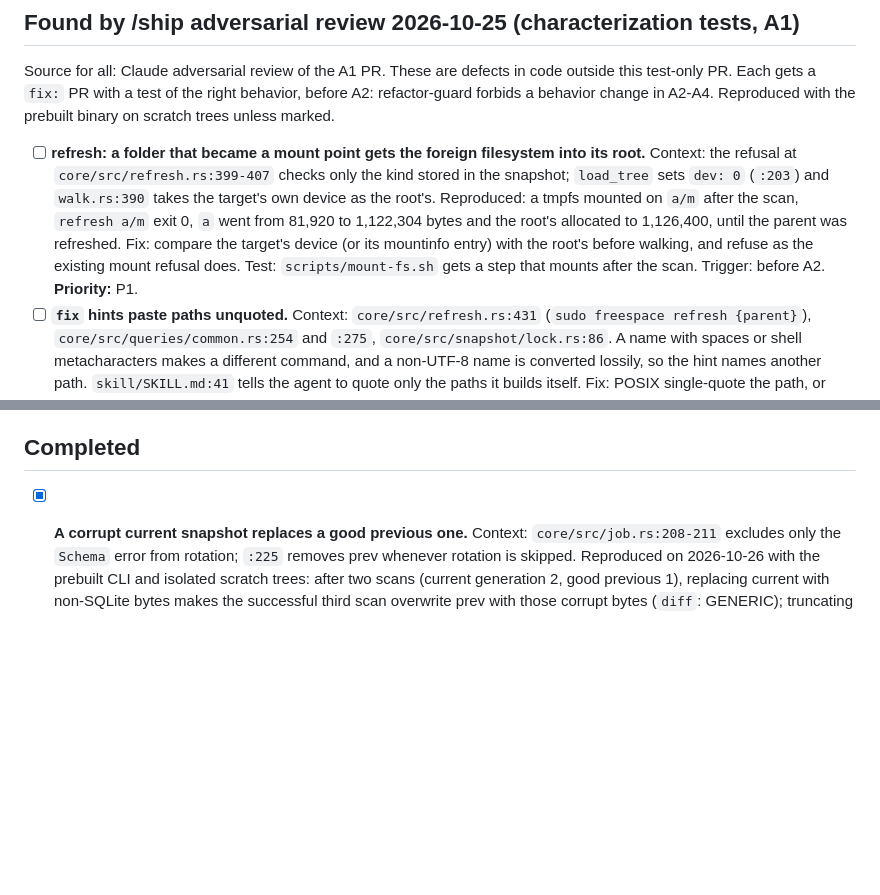
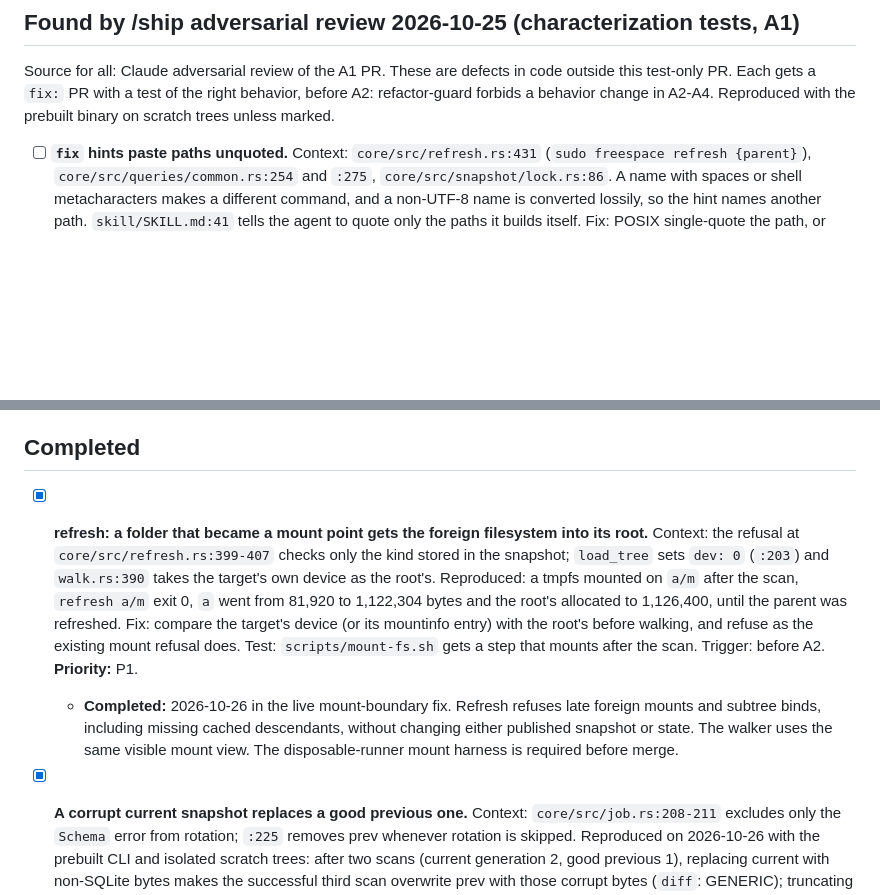
Before and after one commit to mikhailsal/free-space, a Markdown page: TODOS.md, 2 parts joined by grey strips. Rendered like a GitHub page; blank space fills up the shorter version.

Commit message:
docs(todos): close late-mount refresh debt

```diff
--- a/TODOS.md
+++ b/TODOS.md
@@ -69,7 +69,6 @@
 
 Source for all: Claude adversarial review of the A1 PR. These are defects in code outside this test-only PR. Each gets a `fix:` PR with a test of the right behavior, before A2: refactor-guard forbids a behavior change in A2-A4. Reproduced with the prebuilt binary on scratch trees unless marked.
 
-- [ ] **refresh: a folder that became a mount point gets the foreign filesystem into its root.** Context: the refusal at `core/src/refresh.rs:399-407` checks only the kind stored in the snapshot; `load_tree` sets `dev: 0` (`:203`) and `walk.rs:390` takes the target's own device as the root's. Reproduced: a tmpfs mounted on `a/m` after the scan, `refresh a/m` exit 0, `a` went from 81,920 to 1,122,304 bytes and the root's allocated to 1,126,400, until the parent was refreshed. Fix: compare the target's device (or its mountinfo entry) with the root's before walking, and refuse as the existing mount refusal does. Test: `scripts/mount-fs.sh` gets a step that mounts after the scan. Trigger: before A2. **Priority:** P1.
 - [ ] **`fix` hints paste paths unquoted.** Context: `core/src/refresh.rs:431` (`sudo freespace refresh {parent}`), `core/src/queries/common.rs:254` and `:275`, `core/src/snapshot/lock.rs:86`. A name with spaces or shell metacharacters makes a different command, and a non-UTF-8 name is converted lossily, so the hint names another path. `skill/SKILL.md:41` tells the agent to quote only the paths it builds itself. Fix: POSIX single-quote the path, or print the `--path-raw` form. Trigger: before A2. **Priority:** P2.
 - [ ] **`status` and `doctor` call a failure healthy when it shares the last success's second.** Context: `cli/src/doctor.rs:316` and `cli/src/status.rs:107` use a strict `last_error.ts > last_success_ts`. With equal timestamps `doctor` says "ok, none since the last successful scan" and `status` drops "Run: freespace doctor". A success clears `last_error` (`core/src/job.rs:232`, `core/src/refresh.rs:532`), so any present error is a failure. Fix: count any present `last_error` as failed. That changes `an_error_older_than_the_last_success_is_history` in `cli/tests/doctor.rs`, which pins the history rule (an error older than the last success is not flagged). Trigger: before A2. **Priority:** P2.
 - [ ] **`diff --limit` hides changed rows.** Context: `cli/src/query.rs:417-421` prints "N unchanged not shown" and no "more" line whenever an unchanged row is in the window. Zero-allocation changes (new or gone empty files, item-count-only changes) sort among the unchanged rows by name (`core/src/queries/diff.rs:223-242`). Reproduced: 3 unchanged files and 2 new empty files, `diff --limit 4` showed one new file and "3 unchanged not shown"; JSON says `truncated:true`. Fix: count the hidden changed rows and print the "more" line whenever any row is hidden. Trigger: before A2. **Priority:** P2.
@@ -84,6 +83,9 @@ Source for all: the cycle-3 review of the A1 PR (Security, Maintainability, Test
 - [ ] **Fault points poll forever, and a SIGKILLed harness leaves the paused scan and the mount.** Context: `core/src/fault.rs:20-26` waits for the pause file to go, with no deadline. `scripts/fault-fs.sh` and `scripts/mount-fs.sh` kill, reap and unmount on TERM, HUP, INT and EXIT, but SIGKILL runs no trap, so the paused root scan and its tmpfs stay. Fix: a deadline in the debug-only pause loop, and run both harnesses under `unshare -m --propagation private`, so a mount dies with its namespace. Trigger: before A2. **Priority:** P3. Source: Claude adversarial review (F4, F5d).
 
 ## Completed
+
+- [x] **refresh: a folder that became a mount point gets the foreign filesystem into its root.** Context: the refusal at `core/src/refresh.rs:399-407` checks only the kind stored in the snapshot; `load_tree` sets `dev: 0` (`:203`) and `walk.rs:390` takes the target's own device as the root's. Reproduced: a tmpfs mounted on `a/m` after the scan, `refresh a/m` exit 0, `a` went from 81,920 to 1,122,304 bytes and the root's allocated to 1,126,400, until the parent was refreshed. Fix: compare the target's device (or its mountinfo entry) with the root's before walking, and refuse as the existing mount refusal does. Test: `scripts/mount-fs.sh` gets a step that mounts after the scan. Trigger: before A2. **Priority:** P1.
+  - **Completed:** 2026-10-26 in the live mount-boundary fix. Refresh refuses late foreign mounts and subtree binds, including missing cached descendants, without changing either published snapshot or state. The walker uses the same visible mount view. The disposable-runner mount harness is required before merge.
 
 - [x] **A corrupt current snapshot replaces a good previous one.** Context: `core/src/job.rs:208-211` excludes only the `Schema` error from rotation; `:225` removes prev whenever rotation is skipped. Reproduced on 2026-10-26 with the prebuilt CLI and isolated scratch trees: after two scans (current generation 2, good previous 1), replacing current with non-SQLite bytes makes the successful third scan overwrite prev with those corrupt bytes (`diff`: GENERIC); truncating current makes it delete prev (`diff`: NO_PREV). Fix: distinguish rotate, retain and drop; with `keep_previous=true`, retain a readable compatible previous if current is unreadable, carry its generation into the new metadata, report and state, and include it when choosing the next generation. A bytes-only fix leaves `diff` unable to pair the generations. Test both corruptions, previous byte preservation, generation pairing and successful diff; retain explicit `keep_previous=false` removal and incompatible-schema controls. Trigger: before A2. **Priority:** P2.
   - **Completed:** 2026-10-26 in the unreadable-current retention fix. Non-SQLite and empty current files no longer overwrite or delete a readable previous snapshot; generations and diff pairing remain valid. Readable SQLite files with damaged application tables are tracked separately above.
```
